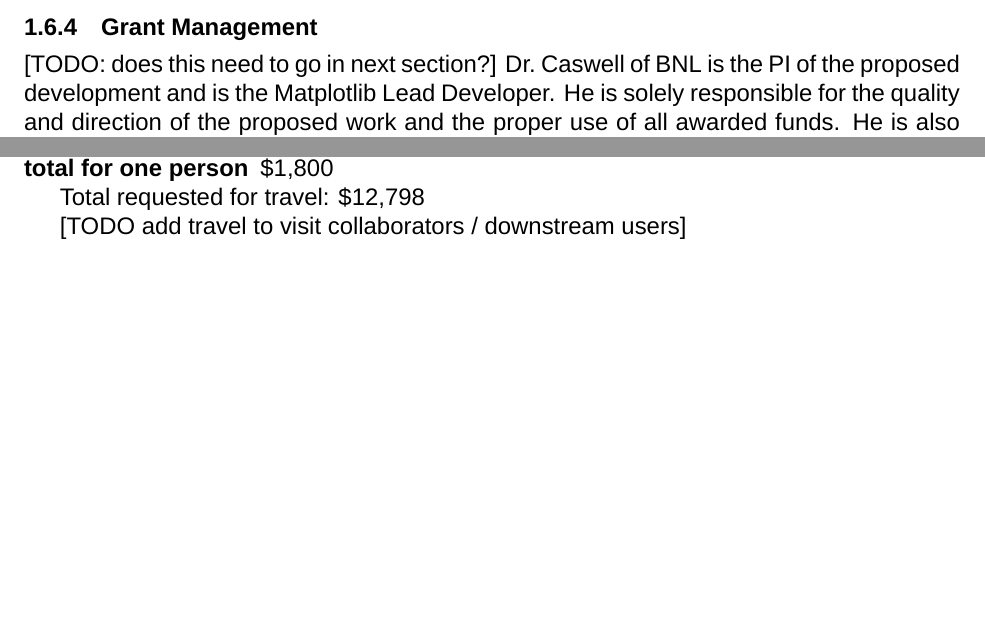
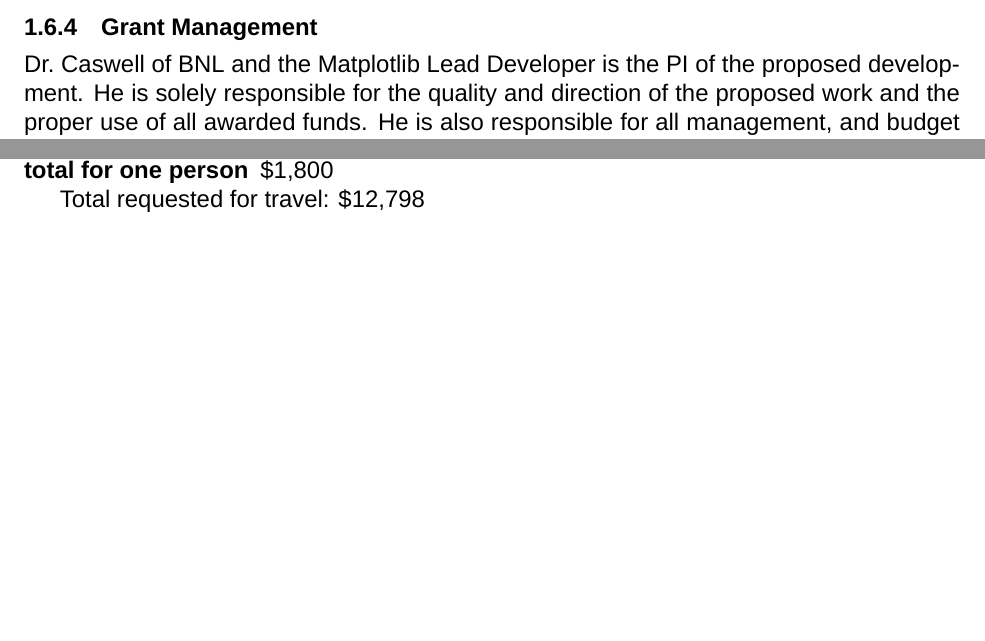
Before and after one commit to matplotlib/2020-NASA-ROSES-E7, a LaTeX document (proposal/matplotlib_cartopy.tex): two parts of pages 10 and 25 of 28, joined at a grey line, cut so that both start at the same text, the shorter picture padded with empty space. Compiled offline with XeLaTeX; a missing font is replaced by an installed copy or a similar font.

Commit message:
remove TODOs and minor wording tweak

```diff
--- a/proposal/matplotlib_cartopy.tex
+++ b/proposal/matplotlib_cartopy.tex
@@ -790,16 +789,11 @@ expected to be SciPy in July and one of PyData regional conferences in
 the winter.
 
 
-
-
-
-
 \subsubsection{Grant Management}
 
-[TODO: does this need to go in next section?]
-Dr.\ Caswell of BNL is the PI of the proposed development and is the
-Matplotlib Lead Developer.  He is solely responsible for the quality
-and direction of the proposed work and the proper use of all awarded
+Dr.\ Caswell of BNL and the Matplotlib Lead Developer is the PI of the
+proposed development.  He is solely responsible for the quality and
+direction of the proposed work and the proper use of all awarded
 funds.  He is also responsible for all management, and budget issues
 and is the final authority for this task.
 
@@ -1422,8 +1417,6 @@ registration fee.
 
 Total requested for travel: \$12,798
 
-[TODO add travel to visit collaborators / downstream users]
-
 \newpage
 \section{Facilities and Equipment}
 \setcounter{page}{1}
```
Also changed, not shown: proposal/matplotlib_cartopy.tex (4 more changed lines).
